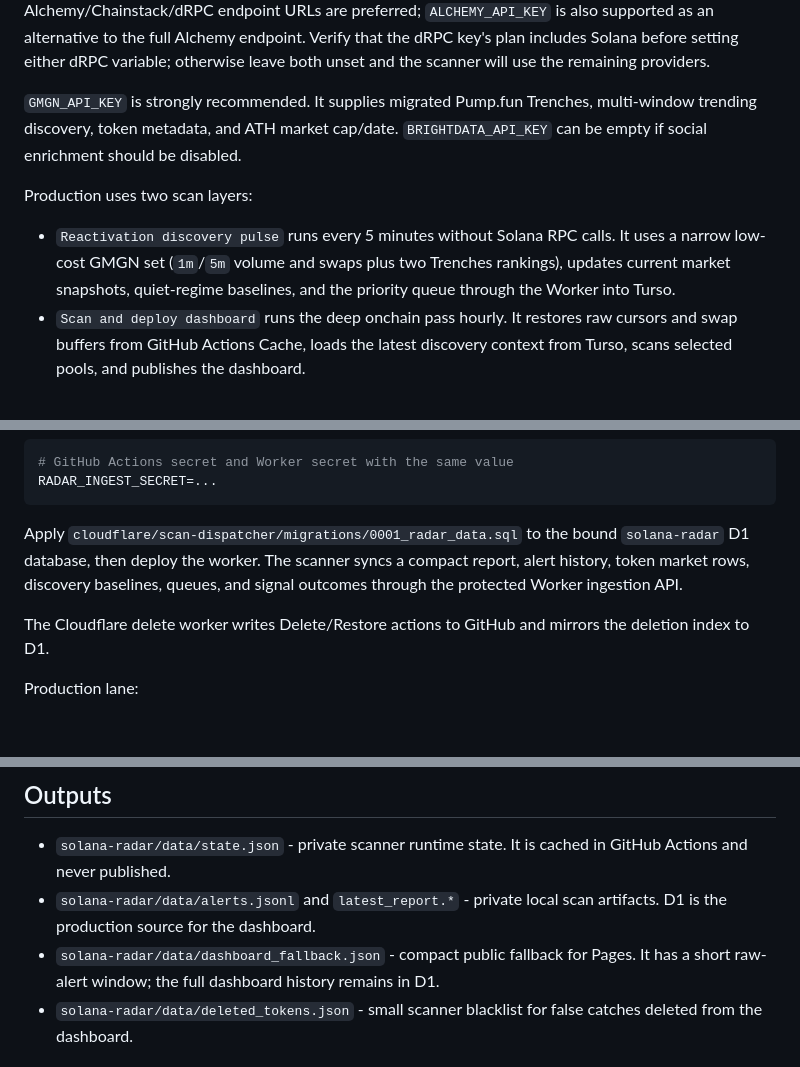
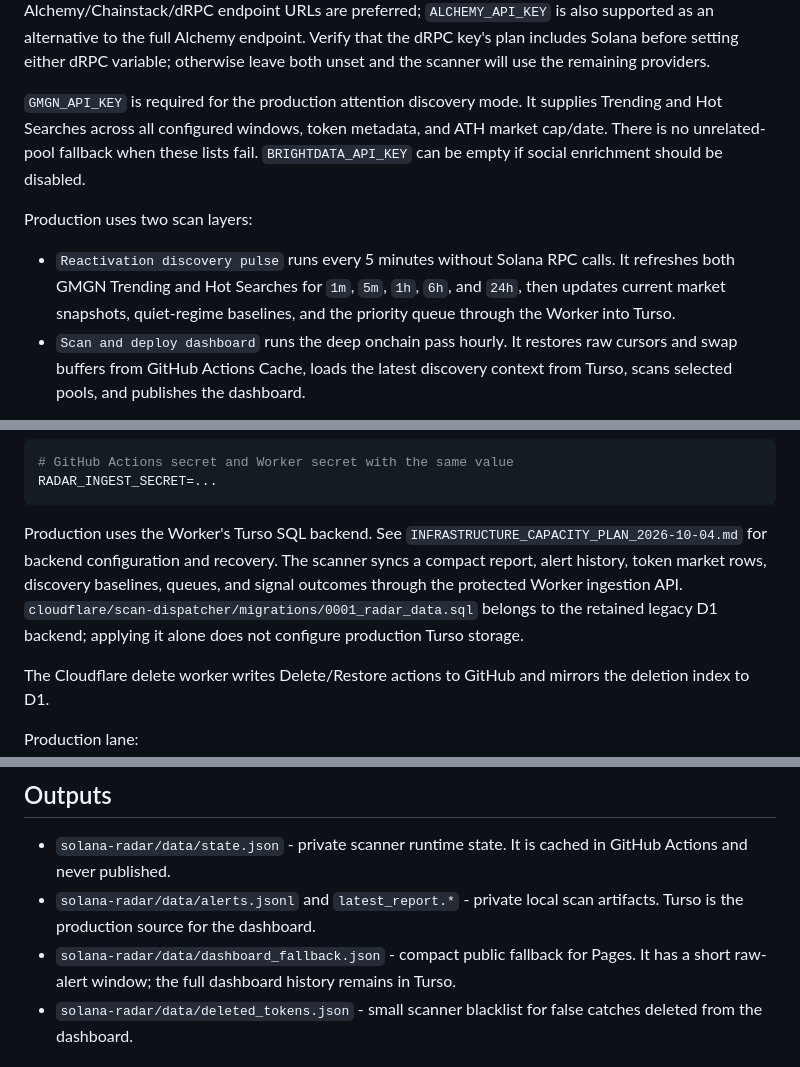
Before and after one commit to gmirash-debug/solana-radar, a Markdown page: README.md, 3 parts joined by grey strips. GitHub-like rendering; blank space fills up the shorter version.

Commit message:
Align operations documentation with GMGN attention and Turso

````diff
--- a/README.md
+++ b/README.md
@@ -174,15 +174,16 @@ supported as an alternative to the full Alchemy endpoint. Verify that the dRPC
 key's plan includes Solana before setting either dRPC variable; otherwise leave
 both unset and the scanner will use the remaining providers.
 
-`GMGN_API_KEY` is strongly recommended. It supplies migrated Pump.fun Trenches,
-multi-window trending discovery, token metadata, and ATH market cap/date.
+`GMGN_API_KEY` is required for the production attention discovery mode. It supplies
+Trending and Hot Searches across all configured windows, token metadata, and
+ATH market cap/date. There is no unrelated-pool fallback when these lists fail.
 `BRIGHTDATA_API_KEY` can be empty if social enrichment should be disabled.
 
 Production uses two scan layers:
 
 - `Reactivation discovery pulse` runs every 5 minutes without Solana RPC calls.
-  It uses a narrow low-cost GMGN set (`1m`/`5m` volume and swaps plus two
-  Trenches rankings), updates current market snapshots, quiet-regime baselines,
+  It refreshes both GMGN Trending and Hot Searches for `1m`, `5m`, `1h`, `6h`,
+  and `24h`, then updates current market snapshots, quiet-regime baselines,
   and the priority queue through the Worker into Turso.
 - `Scan and deploy dashboard` runs the deep onchain pass hourly. It restores raw
   cursors and swap buffers from GitHub Actions Cache, loads the latest discovery
@@ -223,10 +224,12 @@ Cloudflare production setup:
 RADAR_INGEST_SECRET=...
 ```
 
-Apply `cloudflare/scan-dispatcher/migrations/0001_radar_data.sql` to the bound
-`solana-radar` D1 database, then deploy the worker. The scanner syncs a compact
-report, alert history, token market rows, discovery baselines, queues, and signal
-outcomes through the protected Worker ingestion API.
+Production uses the Worker's Turso SQL backend. See
+`INFRASTRUCTURE_CAPACITY_PLAN_2026-10-04.md` for backend configuration and recovery.
+The scanner syncs a compact report, alert history, token market rows, discovery
+baselines, queues, and signal outcomes through the protected Worker ingestion API.
+`cloudflare/scan-dispatcher/migrations/0001_radar_data.sql` belongs to the retained
+legacy D1 backend; applying it alone does not configure production Turso storage.
 
 The Cloudflare delete worker writes Delete/Restore actions to GitHub and mirrors
 the deletion index to D1.
@@ -342,9 +345,9 @@ in the candidate registry and are retried rather than replaced by random pools.
 - `solana-radar/data/state.json` - private scanner runtime state. It is cached
   in GitHub Actions and never published.
 - `solana-radar/data/alerts.jsonl` and `latest_report.*` - private local scan
-  artifacts. D1 is the production source for the dashboard.
+  artifacts. Turso is the production source for the dashboard.
 - `solana-radar/data/dashboard_fallback.json` - compact public fallback for
-  Pages. It has a short raw-alert window; the full dashboard history remains in D1.
+  Pages. It has a short raw-alert window; the full dashboard history remains in Turso.
 - `solana-radar/data/deleted_tokens.json` - small scanner blacklist for false
   catches deleted from the dashboard.
 
````
Also changed, not shown: other parts of README.md (+4 -4 lines).
